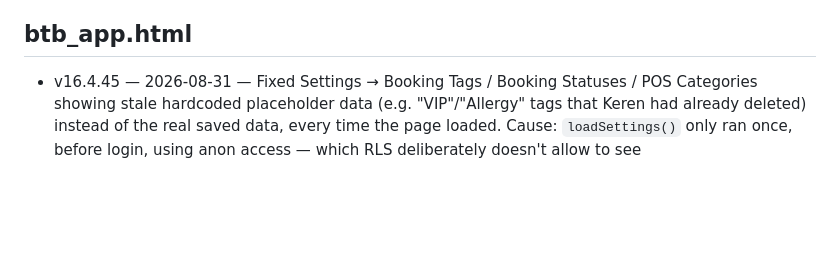
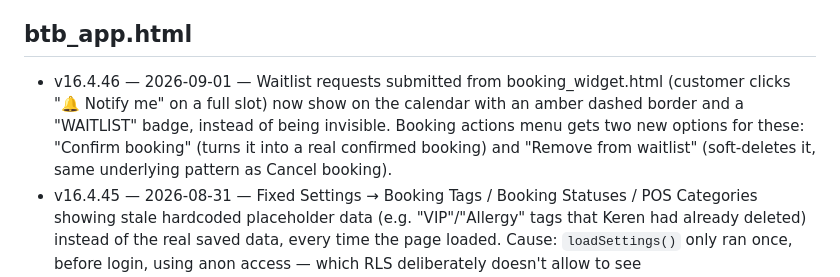
Before and after one commit to keren-btb/btb-app, a Markdown page: VERSIONS.md, the part around the change. Rendered like a GitHub page; blank space fills up the shorter version.

Commit message:
Waitlist calendar display in btb_app.html (v16.4.46)

```diff
--- a/VERSIONS.md
+++ b/VERSIONS.md
@@ -89,6 +89,7 @@ Newest entry per file goes at the top of that file's list.
 - v16.4.6 — 2026-08-03 — Added .time-group-wrapper / .time-group-label styles for the new same-time booking grouping, then thickened the connecting line (4px→8px) and enlarged the shared time label (13px→17px, bold) for better readability
 
 ## btb_app.html
+- v16.4.46 — 2026-09-01 — Waitlist requests submitted from booking_widget.html (customer clicks "🔔 Notify me" on a full slot) now show on the calendar with an amber dashed border and a "WAITLIST" badge, instead of being invisible. Booking actions menu gets two new options for these: "Confirm booking" (turns it into a real confirmed booking) and "Remove from waitlist" (soft-deletes it, same underlying pattern as Cancel booking).
 - v16.4.45 — 2026-08-31 — Fixed Settings → Booking Tags / Booking Statuses / POS Categories showing stale hardcoded placeholder data (e.g. "VIP"/"Allergy" tags that Keren had already deleted) instead of the real saved data, every time the page loaded. Cause: `loadSettings()` only ran once, before login, using anon access — which RLS deliberately doesn't allow to see `btb_tags`/`btb_statuses`/`btb_pos_categories` — so the app silently fell back to old placeholder defaults baked into the code and never corrected itself afterwards. Removed the hardcoded defaults (screens now show "Still loading…" briefly instead of fake data) and `loadSettings()` is now re-run with the real login token right after sign-in/session-restore, same pattern already used for Shift Times/Games/Staff/Bookings. Also applied the same fix to `loadProducts()` — anon RLS on `products` only returns active=true rows, so any inactive/archived products were missing from Quick Sale and booking-payment product pickers until the Products settings screen was opened once; now reloaded with the real token right after login too. Investigated pos.html and staff_portal.html for the same settings-timing pattern — both already reload settings post-login correctly, no fix needed there.
 - v16.4.44 — 2026-08-31 — Settings → Products screen redesigned as a 5-button menu (Add product, Export CSV, Import CSV, Replace entire inventory, Search products) instead of showing everything at once. Export CSV downloads immediately and shows a confirmation message under the buttons; the other four open their own screen with a Back link to the menu. Screen resets to the menu each time Products is opened.
 - v16.4.43 — 2026-08-31 — Add Product: the More details fields added in v16.4.42 are now actually read and saved by addProduct() (sub_name, cost_new_range, description, players_min/max, age_recommendation, image_url, favourite, trade_show), and cleared/collapsed after a successful add.
```
